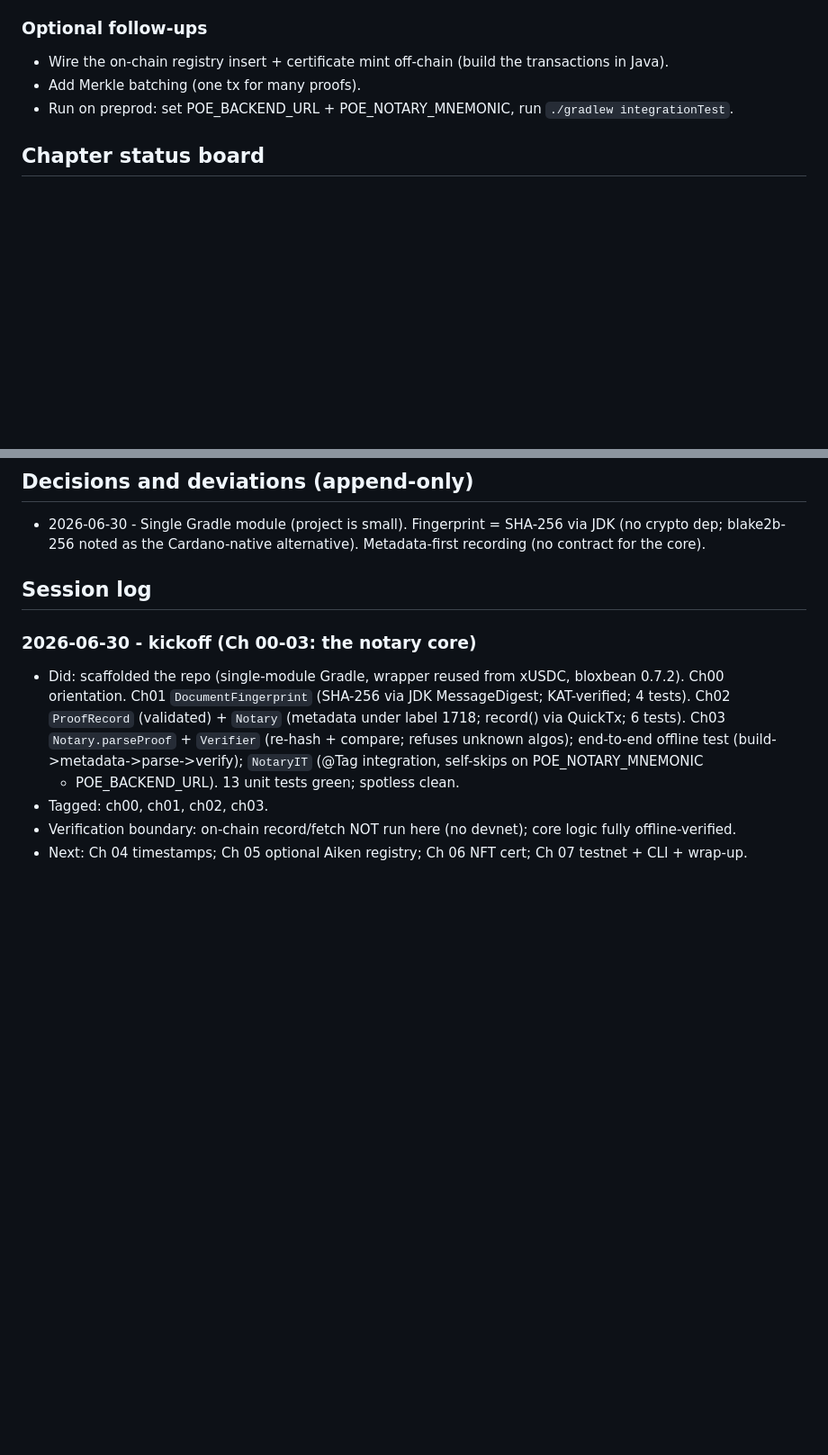
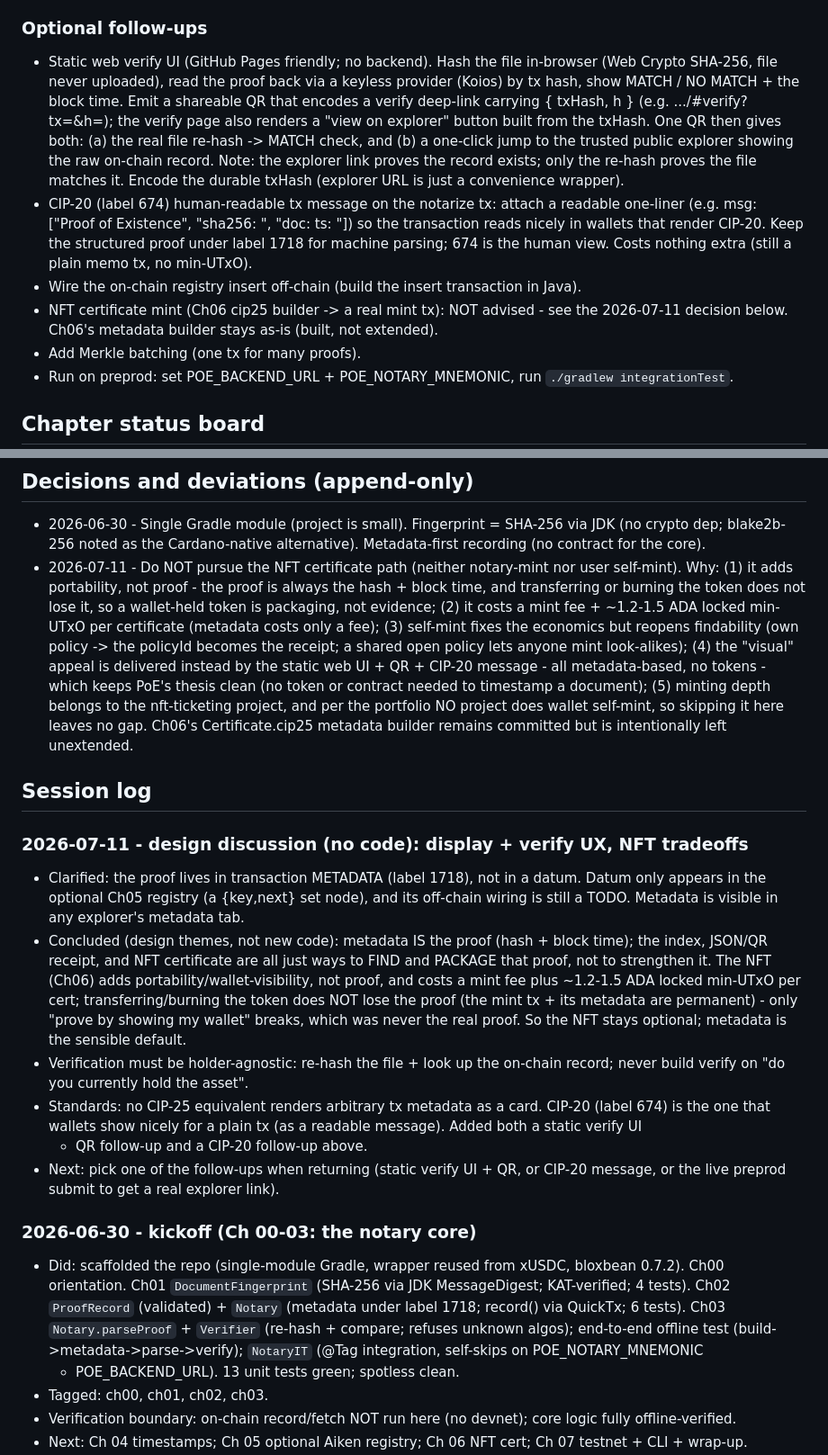
Before and after one commit to ArturWieczorek/proof-of-existence, a Markdown page: PROGRESS.md, 2 parts joined by grey strips. Shown at 90% size. Rendered like a GitHub page; blank space fills up the shorter version.

Commit message:
docs: record web-verify-UI/QR + CIP-20 follow-ups; decide against NFT path
- add static web verify UI (hash in-browser, Koios lookup, MATCH/NO MATCH)
  + a QR verify deep-link (txHash + hash) with a view-on-explorer button
- add CIP-20 (label 674) human-readable tx message follow-up (metadata, no token)
- decision (annotate, do not delete): NFT certificate mint NOT advised -
  portability not proof; ~1.2-1.5 ADA min-UTxO per cert; self-mint reopens
  findability; visual path served by UI+QR+CIP-20; minting belongs to nft-ticketing

```diff
--- a/PROGRESS.md
+++ b/PROGRESS.md
@@ -10,7 +10,21 @@
 - Environment: Java 21 + Gradle wrapper 8.10.2. bloxbean 0.7.2. Aiken 1.1.15 (onchain/).
 
 ### Optional follow-ups
-- Wire the on-chain registry insert + certificate mint off-chain (build the transactions in Java).
+- Static web verify UI (GitHub Pages friendly; no backend). Hash the file in-browser (Web Crypto
+  SHA-256, file never uploaded), read the proof back via a keyless provider (Koios) by tx hash,
+  show MATCH / NO MATCH + the block time. Emit a shareable QR that encodes a verify deep-link
+  carrying { txHash, h } (e.g. .../#verify?tx=<txHash>&h=<hash>); the verify page also renders a
+  "view on explorer" button built from the txHash. One QR then gives both: (a) the real file
+  re-hash -> MATCH check, and (b) a one-click jump to the trusted public explorer showing the raw
+  on-chain record. Note: the explorer link proves the record exists; only the re-hash proves the
+  file matches it. Encode the durable txHash (explorer URL is just a convenience wrapper).
+- CIP-20 (label 674) human-readable tx message on the notarize tx: attach a readable one-liner
+  (e.g. msg: ["Proof of Existence", "sha256: <hash>", "doc: <name> ts: <ts>"]) so the transaction
+  reads nicely in wallets that render CIP-20. Keep the structured proof under label 1718 for machine
+  parsing; 674 is the human view. Costs nothing extra (still a plain memo tx, no min-UTxO).
+- Wire the on-chain registry insert off-chain (build the insert transaction in Java).
+- NFT certificate mint (Ch06 cip25 builder -> a real mint tx): NOT advised - see the 2026-07-11
+  decision below. Ch06's metadata builder stays as-is (built, not extended).
 - Add Merkle batching (one tx for many proofs).
 - Run on preprod: set POE_BACKEND_URL + POE_NOTARY_MNEMONIC, run `./gradlew integrationTest`.
 
@@ -39,8 +53,36 @@ Legend: [ ] not started - [~] in progress - [x] done - [blocked] blocked
 
 ## Decisions and deviations (append-only)
 - 2026-06-30 - Single Gradle module (project is small). Fingerprint = SHA-256 via JDK (no crypto dep; blake2b-256 noted as the Cardano-native alternative). Metadata-first recording (no contract for the core).
+- 2026-07-11 - Do NOT pursue the NFT certificate path (neither notary-mint nor user self-mint). Why:
+  (1) it adds portability, not proof - the proof is always the hash + block time, and transferring or
+  burning the token does not lose it, so a wallet-held token is packaging, not evidence; (2) it costs
+  a mint fee + ~1.2-1.5 ADA locked min-UTxO per certificate (metadata costs only a fee); (3) self-mint
+  fixes the economics but reopens findability (own policy -> the policyId becomes the receipt; a shared
+  open policy lets anyone mint look-alikes); (4) the "visual" appeal is delivered instead by the static
+  web UI + QR + CIP-20 message - all metadata-based, no tokens - which keeps PoE's thesis clean (no
+  token or contract needed to timestamp a document); (5) minting depth belongs to the nft-ticketing
+  project, and per the portfolio NO project does wallet self-mint, so skipping it here leaves no gap.
+  Ch06's Certificate.cip25 metadata builder remains committed but is intentionally left unextended.
 
 ## Session log
+### 2026-07-11 - design discussion (no code): display + verify UX, NFT tradeoffs
+- Clarified: the proof lives in transaction METADATA (label 1718), not in a datum. Datum only
+  appears in the optional Ch05 registry (a {key,next} set node), and its off-chain wiring is still
+  a TODO. Metadata is visible in any explorer's metadata tab.
+- Concluded (design themes, not new code): metadata IS the proof (hash + block time); the index,
+  JSON/QR receipt, and NFT certificate are all just ways to FIND and PACKAGE that proof, not to
+  strengthen it. The NFT (Ch06) adds portability/wallet-visibility, not proof, and costs a mint fee
+  plus ~1.2-1.5 ADA locked min-UTxO per cert; transferring/burning the token does NOT lose the
+  proof (the mint tx + its metadata are permanent) - only "prove by showing my wallet" breaks, which
+  was never the real proof. So the NFT stays optional; metadata is the sensible default.
+- Verification must be holder-agnostic: re-hash the file + look up the on-chain record; never build
+  verify on "do you currently hold the asset".
+- Standards: no CIP-25 equivalent renders arbitrary tx metadata as a card. CIP-20 (label 674) is the
+  one that wallets show nicely for a plain tx (as a readable message). Added both a static verify UI
+  + QR follow-up and a CIP-20 follow-up above.
+- Next: pick one of the follow-ups when returning (static verify UI + QR, or CIP-20 message, or the
+  live preprod submit to get a real explorer link).
+
 ### 2026-06-30 - kickoff (Ch 00-03: the notary core)
 - Did: scaffolded the repo (single-module Gradle, wrapper reused from xUSDC, bloxbean 0.7.2).
   Ch00 orientation. Ch01 `DocumentFingerprint` (SHA-256 via JDK MessageDigest; KAT-verified; 4 tests).
```
